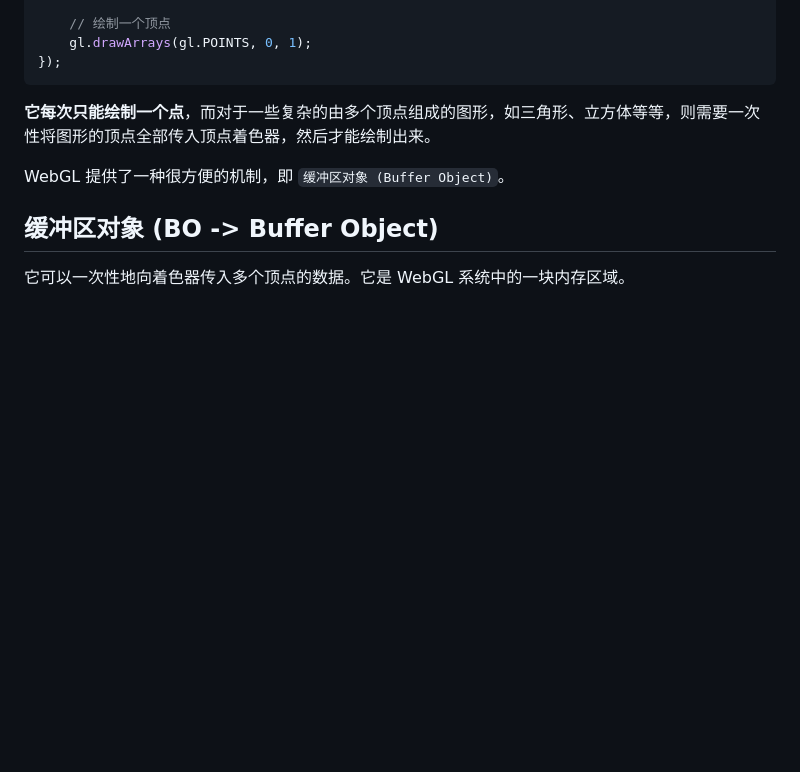
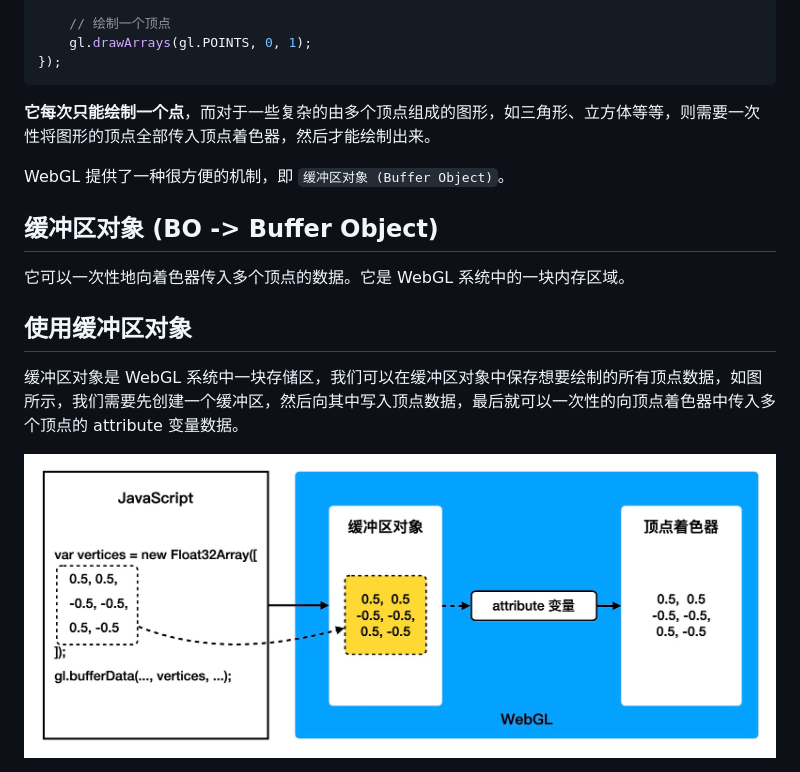
Before and after one commit to zqiangxu/webgl, a Markdown page: book/lesson8/README.md, the part around the change. Drawn GitHub-style; pictures changed too: assets/book/lesson8/use-buffer.png (added); blank space fills up the shorter version.

Commit message:
feat: 更新流程

```diff
--- a/book/lesson8/README.md
+++ b/book/lesson8/README.md
@@ -27,3 +27,9 @@ WebGL 提供了一种很方便的机制，即 `缓冲区对象 (Buffer Object)`
 ## 缓冲区对象 (BO -> Buffer Object)
 
 它可以一次性地向着色器传入多个顶点的数据。它是 WebGL 系统中的一块内存区域。
+
+## 使用缓冲区对象
+
+缓冲区对象是 WebGL 系统中一块存储区，我们可以在缓冲区对象中保存想要绘制的所有顶点数据，如图所示，我们需要先创建一个缓冲区，然后向其中写入顶点数据，最后就可以一次性的向顶点着色器中传入多个顶点的 attribute 变量数据。
+
+<img src="https://github.com/zqiangxu/webgl/blob/main/assets/book/lesson8/use-buffer.png?raw=true" width="800px"/>
```
